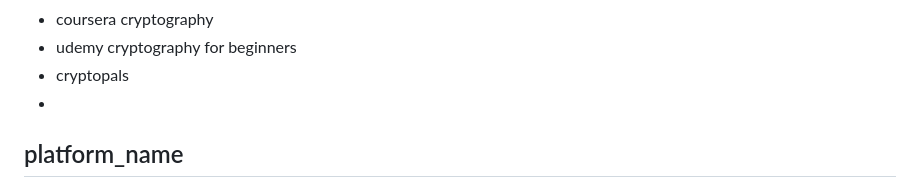
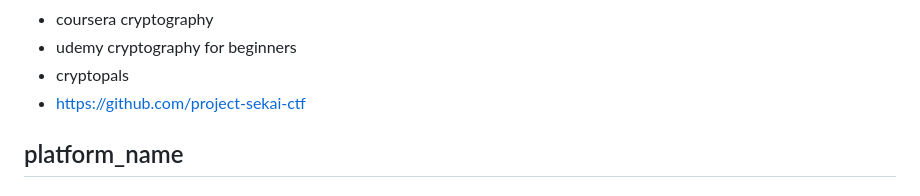
Before and after one commit to theshyhat/hackerfrogs, a Markdown page: hacker_media/01_education_platforms.md, the part around the change. GitHub-like rendering.

```diff
--- a/hacker_media/01_education_platforms.md
+++ b/hacker_media/01_education_platforms.md
@@ -266,7 +266,7 @@ Paid (Year Subscriptions)
 * coursera cryptography
 * udemy cryptography for beginners
 * cryptopals
-*
+* https://github.com/project-sekai-ctf
 
 ## platform_name
 ### URL
```
